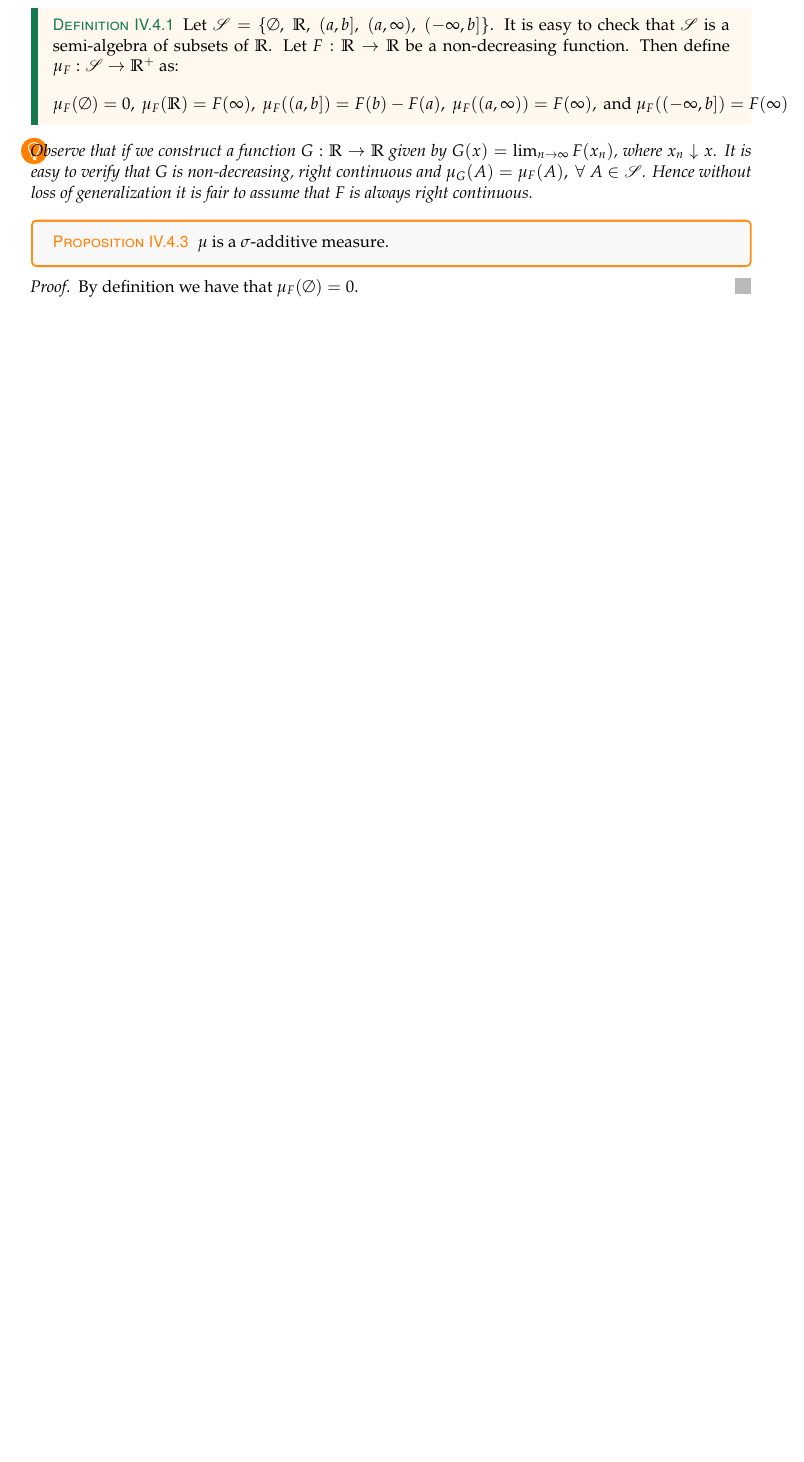
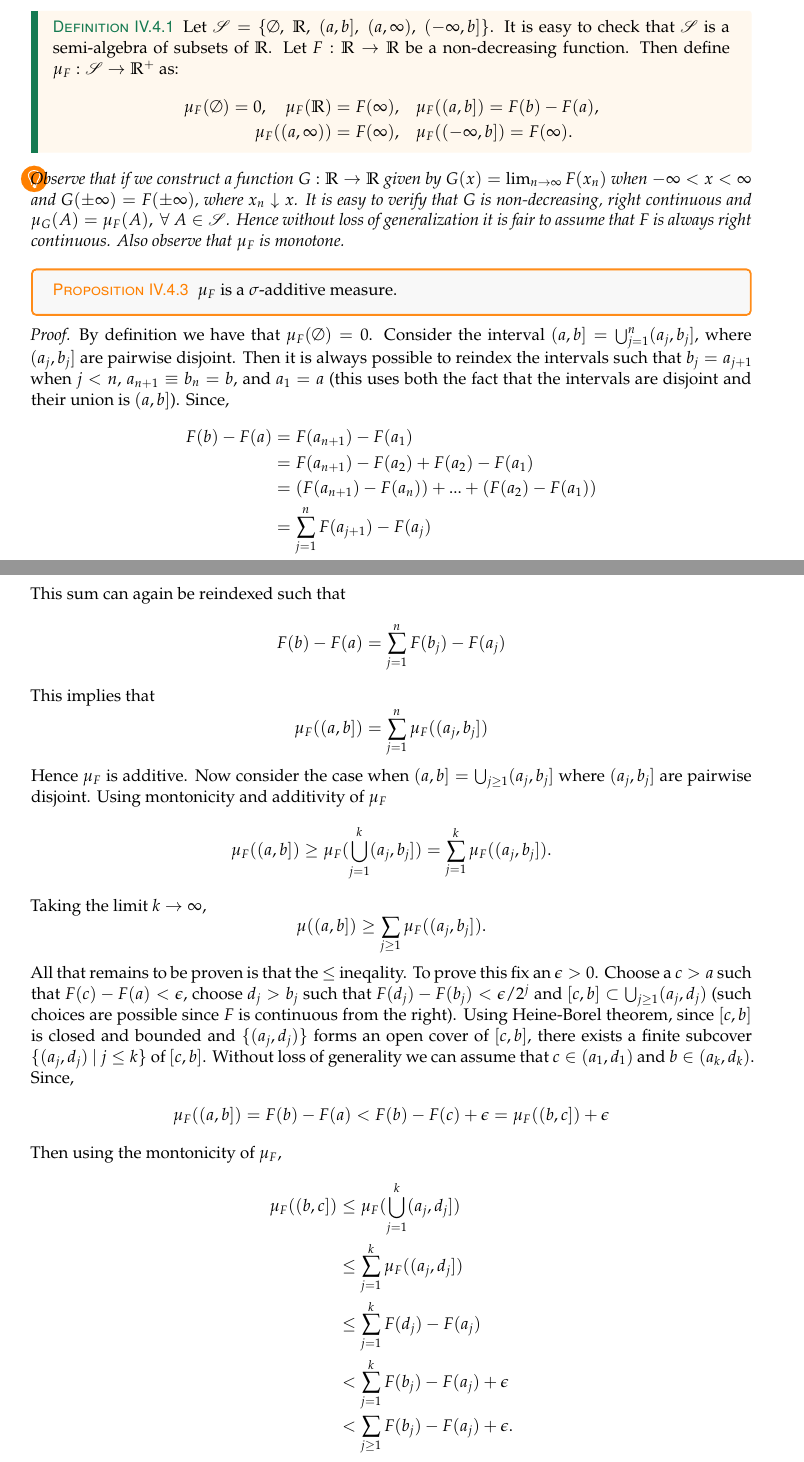
Before and after one commit to ManuSomvanshi/MathNotes, a LaTeX document (math_notes.tex, which reads measure_theory/lebesgue_measure.tex): part of page 27 of 27 before the commit and two parts of pages 27 and 28 of 29 after it, the two joined at a grey line, cut so that both start at the same text, the shorter picture padded with empty space. Compiled offline with LaTeX, dvips and Ghostscript.

Commit message:
finished lebesgue measure

```diff
--- a/math_notes.tex
+++ b/math_notes.tex
@@ -31,8 +30,8 @@
 \def\N{\mathbb{N}}
 \def\Z{\mathbb{Z}}
 \def\e{\epsilon}
-\def\ms{\mathscr}
-\def\mb{\mathbb}
+
+%%%%%%%%%%%%%%%%%%%%%%%%%%%%%%%%%%%%%%%%%%%%%%%%%%%%%%%%%%%%%%%%%%%%%%%%%%%%%%%
 \numberwithin{equation}{section}
 \makeatletter
 \def\bign#1{\mathclose{\hbox{$\left#1\vbox to8.5\p@{}\right.\n@space$}}\mathopen{}}
--- a/measure_theory/lebesgue_measure.tex
+++ b/measure_theory/lebesgue_measure.tex
@@ -8,14 +8,40 @@ In this section we define a $\sigma-$additive measure on a class of subsets $\R$
 \begin{definition}
 Let $ \mathscr{S} = \{ \emptyset,\ \R,\ (a,b],\ (a,\infty),\ (-\infty, b]\}$. It is easy to check that $ \mathscr{S}$ is a semi-algebra of subsets of $\R$. Let $F:\R\to\R$ be a non-decreasing function. Then define $\mu_F: \mathscr{S}\to \R^+$ as:
 \begin{align*}
-  \mu_F(\emptyset) = 0,\ \mu_F(\R)=F(\infty),\ \mu_F((a,b]) = F(b)-F(a),\ \mu_F((a,\infty))=F(\infty),\ \text{and}\ \mu_F((-\infty,b]) = F(\infty)
+  \mu_F(\emptyset) = 0,\quad \mu_F(\R)=F(\infty),\quad &\mu_F((a,b]) = F(b)-F(a), \\ \mu_F((a,\infty))=F(\infty),\quad &\mu_F((-\infty,b]) = F(\infty).
 \end{align*}
 \end{definition}
 \begin{remark}
-  Observe that if we construct a function $G:\R\to\R$ given by $G(x) = \lim_{n\to\infty} F(x_n)$, where $x_n \downarrow x$. It is easy to verify that $G$ is non-decreasing, right continuous and $\mu_G(A) = \mu_F(A),\ \forall\ A \in \mathscr{S}$. Hence without loss of generalization it is fair to assume that $F$ is always right continuous.
+  Observe that if we construct a function $G:\R\to\R$ given by $G(x) = \lim_{n\to\infty} F(x_n)$ when $-\infty<x<\infty$ and $G(\pm \infty) = F(\pm \infty)$, where $x_n \downarrow x$. It is easy to verify that $G$ is non-decreasing, right continuous and $\mu_G(A) = \mu_F(A),\ \forall\ A \in \mathscr{S}$. Hence without loss of generalization it is fair to assume that $F$ is always right continuous. Also observe that $\mu_F$ is monotone.
 \end{remark}
 \begin{proposition}
-  $\mu$ is a $\sigma$-additive measure.
+  $\mu_F$ is a $\sigma$-additive measure.
 \end{proposition}
 \begin{proof}
-  By definition we have that $\mu_F(\emptyset) = 0$.
+  By definition we have that $\mu_F(\emptyset) = 0$. Consider the interval $(a,b] = \bigcup_{j=1}^n (a_j,b_j]$, where $(a_j,b_j]$ are pairwise disjoint. Then it is always possible to reindex the intervals such that $b_j = a_{j+1}$ when $j<n$, $a_{n+1} \equiv b_n = b$, and $a_1=a$ (this uses both the fact that the intervals are disjoint and their union is $(a,b]$). Since,
+  \begin{align*}
+    F(b) - F(a) &= F(a_{n+1}) - F(a_1)\\
+                &= F(a_{n+1}) - F(a_2) + F(a_2) - F(a_1)\\
+                &= (F(a_{n+1}) - F(a_n))+...+ (F(a_2) - F(a_1))\\
+                &= \sum_{j=1}^n F(a_{j+1}) - F(a_j)
+  \end{align*}
+  This sum can again be reindexed such that
+  \[F(b)-F(a) = \sum_{j=1}^n F(b_j) - F(a_j)\]
+  This implies that
+  \[\mu_F((a,b]) = \sum_{j=1}^n \mu_F((a_j,b_j])\]
+  Hence $\mu_F$ is additive. Now consider the case when $(a,b] = \bigcup_{j\geq 1} (a_j,b_j]$ where $(a_j,b_j]$ are pairwise disjoint. Using montonicity and additivity of $\mu_F$
+  \[\mu_F((a,b]) \geq \mu_F(\bigcup_{j=1}^k (a_j,b_j]) = \sum_{j=1}^k \mu_F((a_j,b_j]).\]
+  Taking the limit $k\to\infty$,
+  \[\mu((a,b]) \geq \sum_{j\geq 1} \mu_F((a_j, b_j]).\]
+  All that remains to be proven is that the $\leq$ ineqality. To prove this fix an $\e>0$. Choose a $c>a$ such that $F(c)-F(a)<\e$, choose $d_j> b_j$ such that $F(d_j) -F(b_j) < \e/2^j$ and $[c,b] \subset \bigcup_{j\geq 1} (a_j,d_j)$ (such choices are possible since $F$ is continuous from the right). Using Heine-Borel theorem, since $[c,b]$ is closed and bounded and $\{(a_j,d_j)\}$ forms an open cover of $[c,b]$, there exists a finite subcover $\{(a_j,d_j)\ |\ j\leq k\}$ of $[c,b]$. Without loss of generality we can assume that $c\in (a_1, d_1)$ and $b \in (a_k, d_k)$. Since,
+  \begin{align*}
+    \mu_F((a,b]) = F(b)-F(a) < F(b) - F(c) + \e = \mu_F((b,c]) + \e
+  \end{align*}
+  Then using the montonicity of $\mu_F$,
+  \begin{align*}
+    \mu_F((b,c]) &\leq \mu_F(\bigcup_{j=1}^k(a_j,d_j])\\
+               &\leq \sum_{j=1}^k \mu_F((a_j,d_j])\\
+               &\leq \sum_{j=1}^k F(d_j) - F(a_j)\\
+               &< \sum_{j=1}^k F(b_j) -F(a_j) +\e\\
+               &< \sum_{j\geq1} F(b_j) -F(a_j) +\e.
+  \end{align*}
@@ -22,0 +53,2 @@ Let $ \mathscr{S} = \{ \emptyset,\ \R,\ (a,b],\ (a,\infty),\ (-\infty, b]\}$. It
+\[\mu^*_F(A) = \inf\l\{\sum_j \mu_F(A_j)\ |\ A_j \in \mathscr{A} \And A \subset \bigcup_{j\geq1}A_j\r\}\]
+is a unique $\sigma-$additive extension of $\mu$ on the $\sigma-$algebra $ \mathscr{F}$ (to be more general it can be defined on the $\sigma-$algebra $ \mathscr{M}_{\mu^*}$, which is the set of measurable functions w.r.t. $\mu^*$). The measure space $(\R, \mathscr{F}, \mu_F^*)$ is called Lebesgue-Stieltjes measure space. In the case when $F(a) = a$ and hence $\mu((a,b]) \equiv \mu_F((a,b]) = b-a$, $(\R, \mathscr{F}, \mu^*)$ is called the Lebesgue measure space.
```
Also changed, not shown: measure_theory/formal_def.tex (+7 -1 lines), measure_theory/integration.tex (added, +1 -0 lines), math_notes.pdf, math_notes.tex (8 more changed lines), measure_theory/lebesgue_measure.tex (4 more changed lines), 7 other files.
